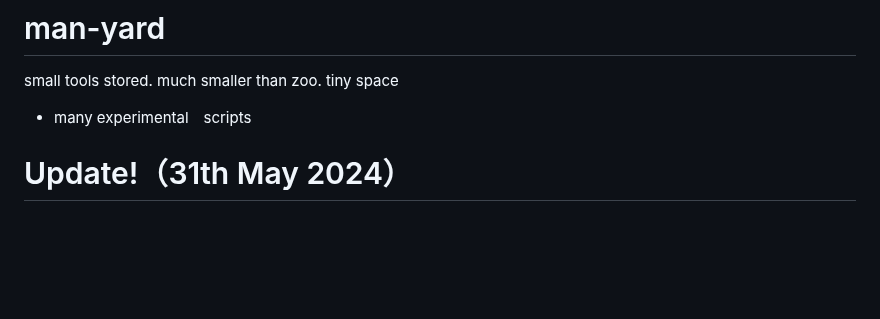
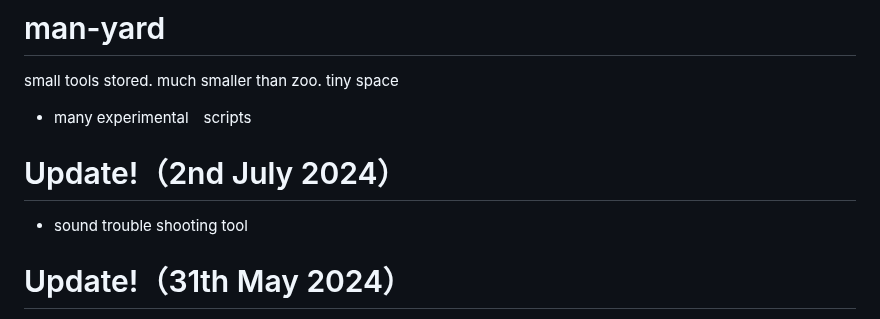
Before and after one commit to mi-kaneyon/man-yard, a Markdown page: README.md, the part around the change. GitHub-like rendering; blank space fills up the shorter version.

```diff
--- a/README.md
+++ b/README.md
@@ -1,6 +1,9 @@
 # man-yard
 small tools stored. much smaller than zoo. tiny space
 - many experimental　scripts
+
+# Update!（2nd July 2024）
+- sound trouble shooting tool
 
 # Update!（31th May 2024）
 - input command in the terminal at shell script
```
